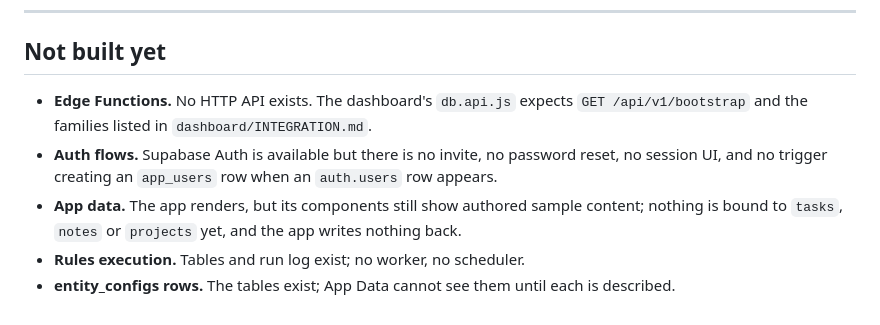
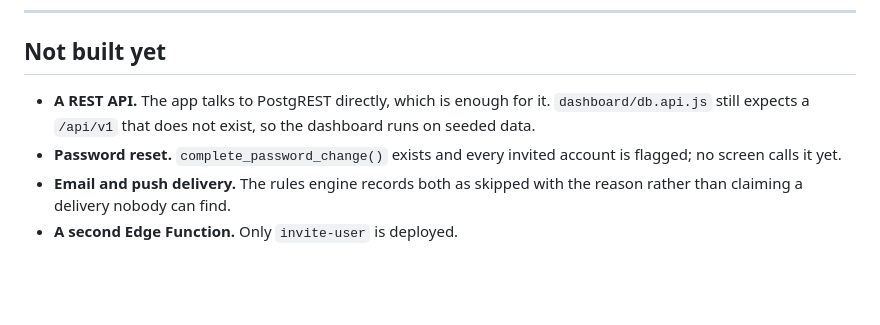
Before and after one commit to mohsenbagheri5191-design/Canada-M, a Markdown page: platform/README.md, the part around the change. GitHub-like rendering; blank space fills up the shorter version.

```diff
--- a/platform/README.md
+++ b/platform/README.md
@@ -181,14 +181,11 @@ cannot be signed in with.
 
 ## Not built yet
 
-- **Edge Functions.** No HTTP API exists. The dashboard's `db.api.js` expects
-  `GET /api/v1/bootstrap` and the families listed in `dashboard/INTEGRATION.md`.
-- **Auth flows.** Supabase Auth is available but there is no invite, no
-  password reset, no session UI, and no trigger creating an `app_users` row when
-  an `auth.users` row appears.
-- **App data.** The app renders, but its components still show authored sample
-  content; nothing is bound to `tasks`, `notes` or `projects` yet, and the app
-  writes nothing back.
-- **Rules execution.** Tables and run log exist; no worker, no scheduler.
-- **entity_configs rows.** The tables exist; App Data cannot see them until
-  each is described.
+- **A REST API.** The app talks to PostgREST directly, which is enough for it.
+  `dashboard/db.api.js` still expects a `/api/v1` that does not exist, so the
+  dashboard runs on seeded data.
+- **Password reset.** `complete_password_change()` exists and every invited
+  account is flagged; no screen calls it yet.
+- **Email and push delivery.** The rules engine records both as skipped with
+  the reason rather than claiming a delivery nobody can find.
+- **A second Edge Function.** Only `invite-user` is deployed.
```
Also changed, not shown: app/README.md (+33 -11 lines).
